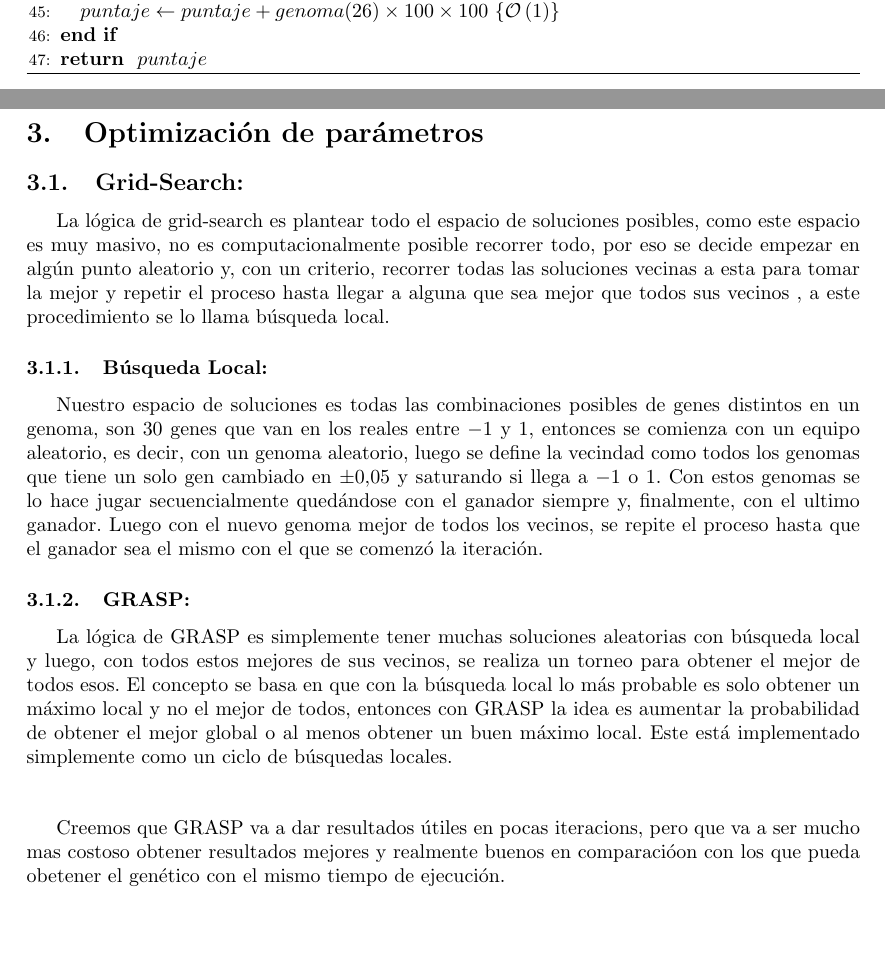
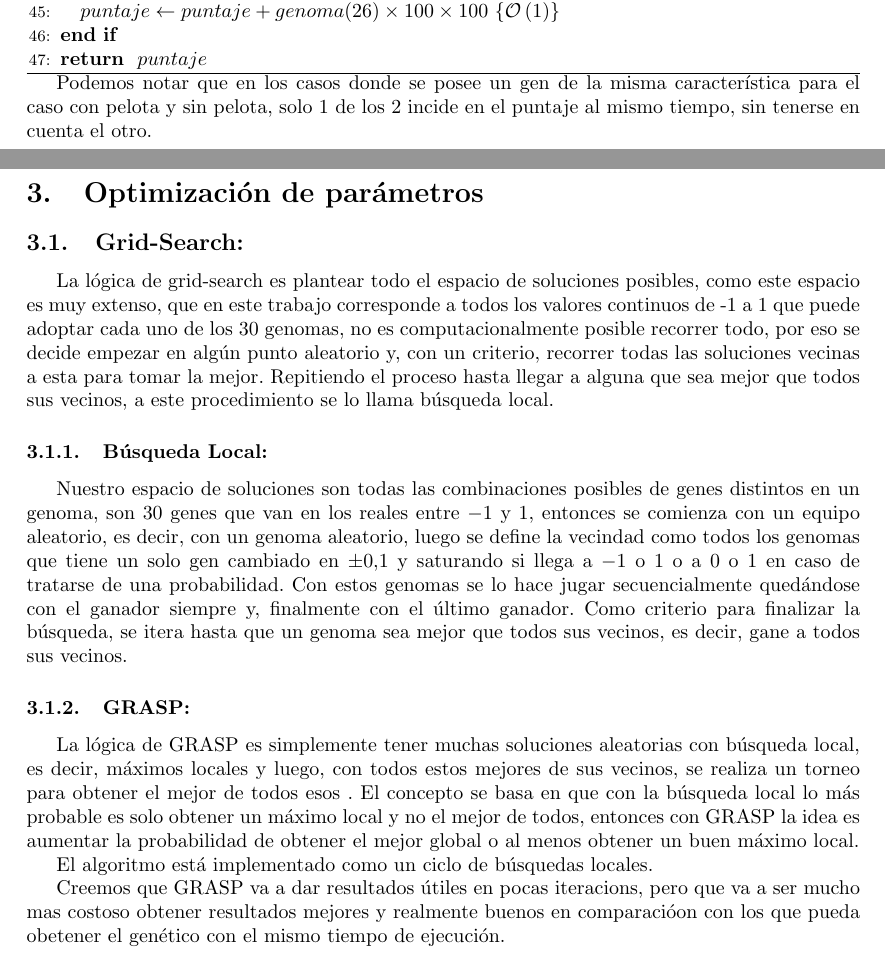
Before and after one commit to tomasalonso/TP3-AyED3, a LaTeX document (informe/main.tex, which reads informe/secciones/desarrollo.tex, informe/secciones/gridsearch.tex): two parts of pages 7 and 8 of 19, joined at a grey line, cut so that both start at the same text, the shorter picture padded with empty space. Compiled offline with pdfLaTeX.

Commit message:
Subo subo

```diff
--- a/informe/secciones/desarrollo.tex
+++ b/informe/secciones/desarrollo.tex
@@ -255,3 +255,10 @@ genoma(25) \times 100$ \COMMENT{$\BigO{1}$}
 
 \end{algorithmic}
 \hrule \vskip 0.1em
+
+Podemos notar que en los casos donde se posee un gen de la misma característica
+para el caso con pelota y sin pelota, solo 1 de los 2 incide en el puntaje al
+mismo tiempo, sin tenerse en cuenta el otro.
+
+% Como todas las funciones, salvo el gen 26 que asigna puntaje de acuerdo a si se
+% tiene o no la pelota, calculan la distancia,
--- a/informe/secciones/gridsearch.tex
+++ b/informe/secciones/gridsearch.tex
@@ -1,36 +1,41 @@
 \subsection{Grid-Search:}
 
-La lógica de grid-search es plantear todo el espacio de soluciones posibles, como este espacio
-es muy masivo, no es computacionalmente posible recorrer todo, por eso se decide empezar
-en algún punto aleatorio y, con un criterio, recorrer todas las soluciones vecinas a esta
-para tomar la mejor y repetir el proceso hasta llegar a alguna que sea mejor que todos sus vecinos
-, a este procedimiento se lo llama búsqueda local.
+La lógica de grid-search es plantear todo el espacio de soluciones posibles,
+como este espacio es muy extenso, que en este trabajo corresponde a todos los
+valores continuos de -1 a 1 que puede adoptar cada uno de los 30 genomas, no es
+computacionalmente posible recorrer todo, por eso se decide empezar en algún
+punto aleatorio y, con un criterio, recorrer todas las soluciones vecinas a esta
+para tomar la mejor. Repitiendo el proceso hasta llegar a alguna que sea mejor que
+todos sus vecinos, a este procedimiento se lo llama búsqueda local.
 
 
 \subsubsection{Búsqueda Local:}
 
 
-Nuestro espacio de soluciones es todas las combinaciones posibles de genes distintos en un genoma,
-son 30 genes que van en los reales entre $-1$ y $1$, entonces se comienza con un equipo aleatorio,
-es decir, con un genoma aleatorio, luego se define la vecindad como todos los genomas que tiene
-un solo gen cambiado en $\pm 0.05$ y saturando si llega a $-1$ o $1$. Con estos genomas se lo hace
-jugar secuencialmente quedándose con el ganador siempre y, finalmente, con el ultimo ganador.
-Luego con el nuevo genoma mejor de todos los vecinos, se repite el proceso hasta que el ganador
-sea el mismo con el que se comenzó la iteración.
+Nuestro espacio de soluciones son todas las combinaciones posibles de genes
+distintos en un genoma, son 30 genes que van en los reales entre $-1$ y $1$,
+entonces se comienza con un equipo aleatorio, es decir, con un genoma aleatorio,
+luego se define la vecindad como todos los genomas que tiene un solo gen
+cambiado en $\pm 0.1$ y saturando si llega a $-1$ o $1$ o a $0$ o $1$ en caso de
+tratarse de una probabilidad. Con estos genomas se lo hace jugar secuencialmente
+quedándose con el ganador siempre y, finalmente con el último ganador. Como
+criterio para finalizar la búsqueda, se itera hasta que un genoma sea
+mejor que todos sus vecinos, es decir, gane a todos sus vecinos.
 
 
 \subsubsection{GRASP:}
 
 
-La lógica de GRASP es simplemente tener muchas soluciones aleatorias con búsqueda local y luego, con todos
-estos mejores de sus vecinos, se realiza un torneo para obtener el mejor de todos esos.
-El concepto se basa en que con la búsqueda local lo más probable es solo obtener un máximo local y no
-el mejor de todos, entonces con GRASP la idea es aumentar la probabilidad de obtener el mejor global o
-al menos obtener un buen máximo local.
-Este está implementado simplemente como un ciclo de búsquedas locales.
-\\
-\\
+La lógica de GRASP es simplemente tener muchas soluciones aleatorias con
+búsqueda local, es decir, máximos locales y luego, con todos estos mejores de
+sus vecinos, se realiza un torneo para obtener el mejor de todos esos . El
+concepto se basa en que con la búsqueda local lo más probable es solo obtener un
+máximo local y no el mejor de todos, entonces con GRASP la idea es aumentar la
+probabilidad de obtener el mejor global o al menos obtener un buen máximo local.
 
-Creemos que GRASP va a dar resultados útiles en pocas iteracions, pero que va
-a ser mucho mas costoso obtener resultados mejores y realmente buenos en comparacióon
-con los que pueda obetener el genético con el mismo tiempo de ejecución.
+El algoritmo está implementado como un ciclo de búsquedas locales.
+
+Creemos que GRASP va a dar resultados útiles en pocas iteracions, pero que va a
+ser mucho mas costoso obtener resultados mejores y realmente buenos en
+comparacióon con los que pueda obetener el genético con el mismo tiempo de
+ejecución.
```
Also changed, not shown: informe/secciones/desarrollo.tex (4 more changed lines).
